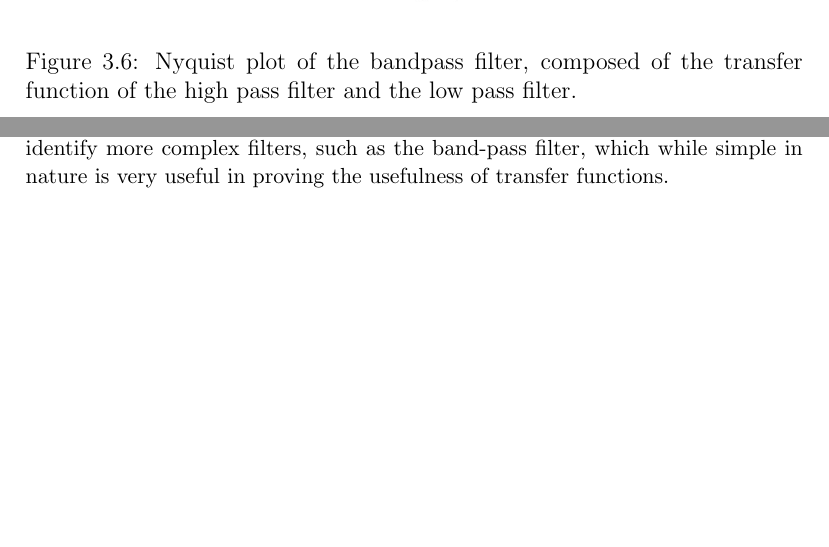
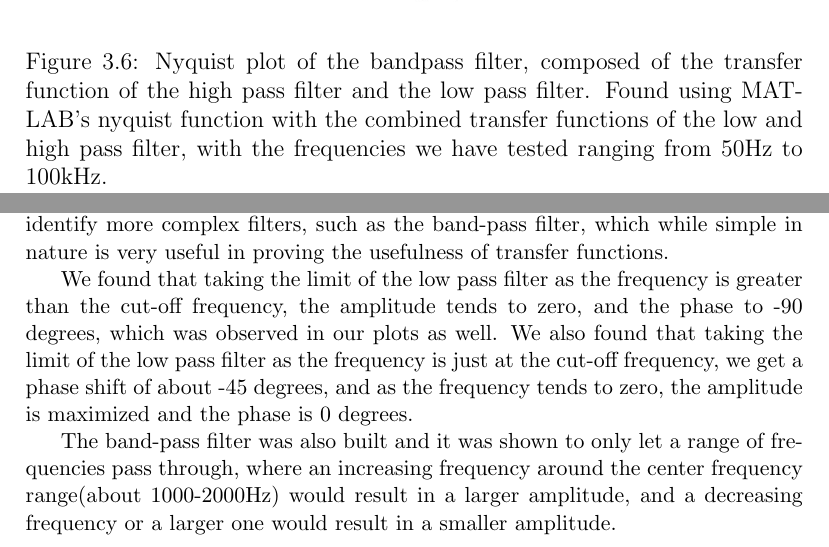
Before and after one commit to idrizp/CH-211-B, a LaTeX thesis (Lab3/Lab3.tex, which reads Lab3/chapters/Conclusion.tex, Lab3/chapters/Introduction.tex, Lab3/chapters/evaluation/Part2.tex): two parts of pages 19 and 20 of 21 before the commit and two parts of pages 20 and 21 of 22 after it, joined at a grey line, cut so that both start at the same text, the shorter picture padded with empty space. The pictures show the PDF file Lab3/Lab3.pdf that the author committed with the source.

Commit message:
Added some last changes

```diff
--- a/Lab3/chapters/Conclusion.tex
+++ b/Lab3/chapters/Conclusion.tex
@@ -7,3 +7,8 @@ and the oscilloscope's measurements. The values were as expected, and the cut-of
 
 Furthermore, we learned how the product of transfer functions can be used to identify more complex filters, such as the band-pass filter, which while
 simple in nature is very useful in proving the usefulness of transfer functions.
+
+We found that taking the limit of the low pass filter as the frequency is greater than the cut-off frequency, the amplitude tends to zero, and the phase to -90 degrees, which was observed in our plots as well.
+We also found that taking the limit of the low pass filter as the frequency is just at the cut-off frequency, we get a phase shift of about -45 degrees, and as the frequency tends to zero, the amplitude is maximized and the phase is 0 degrees.
+
+The band-pass filter was also built and it was shown to only let a range of frequencies pass through, where an increasing frequency around the center frequency range(about 1000-2000Hz) would result in a larger amplitude, and a decreasing frequency or a larger one would result in a smaller amplitude.
--- a/Lab3/chapters/Introduction.tex
+++ b/Lab3/chapters/Introduction.tex
@@ -44,3 +44,11 @@ To obtain the amplitude and phase of the output signal, we use the following equ
 
 \begin{equation}
     |\underline{A}| = \frac{1}{\sqrt{1 + (\omega RC)^2}} \text{ and } \phi = -\arctan(\omega RC)
+\end{equation}
+
+\section{Hi-Pass}
+\begin{figure}[H]
+    \centering
+    \includegraphics[scale=0.75]{images/hi_pass_filter.png}
+    \caption{High Pass Filter}
+\end{figure}
@@ -47,3 +60,20 @@ To obtain the amplitude and phase of the output signal, we use the following equ
+\begin{equation}
+    \underline{A} = \frac{1}{1+\frac{1}{j \omega RC}}
+\end{equation}
+
+The amplitude is described by:
+\begin{equation}
+    \underline{|A|} = \frac{1}{\sqrt{1+\frac{1}{\left({\omega RC}\right)^2}}}
+\end{equation}
+
+And the phase is described by:
+\begin{equation}
+    \phi = \arctan(\frac{1}{\omega RC})
+\end{equation}
+
+To find the cutoff frequency for both the low pass and high pass filter for an RC circuit, we use the following relation:
+\begin{equation}
+    f_{-3dB} = \frac{1}{2 \pi RC}
 \end{equation}
 
 \section{Band-Pass}
--- a/Lab3/chapters/evaluation/Part2.tex
+++ b/Lab3/chapters/evaluation/Part2.tex
@@ -116,5 +121,5 @@ The nyquist plot is then drawn using MATLAB.
 \begin{figure}[H]
     \centering
     \includegraphics[scale=0.3]{images/nyquist_plot_bandpass.jpg}
-    \caption{Nyquist plot of the bandpass filter, composed of the transfer function of the high pass filter and the low pass filter.}
+    \caption{Nyquist plot of the bandpass filter, composed of the transfer function of the high pass filter and the low pass filter. Found using MATLAB's nyquist function with the combined transfer functions of the low and high pass filter, with the frequencies we have tested ranging from 50Hz to 100kHz.}
 \end{figure}
```
Also changed, not shown: Lab3/chapters/evaluation/Part1.tex (+1 -1 lines), Lab3/Lab3.pdf, Lab3/images/hi_pass_filter.png (added), Lab3/images/nyquist_plot_bandpass.jpg, Lab3/chapters/Introduction.tex (5 more changed lines), Lab3/chapters/evaluation/Part2.tex (5 more changed lines), 1 other file.
